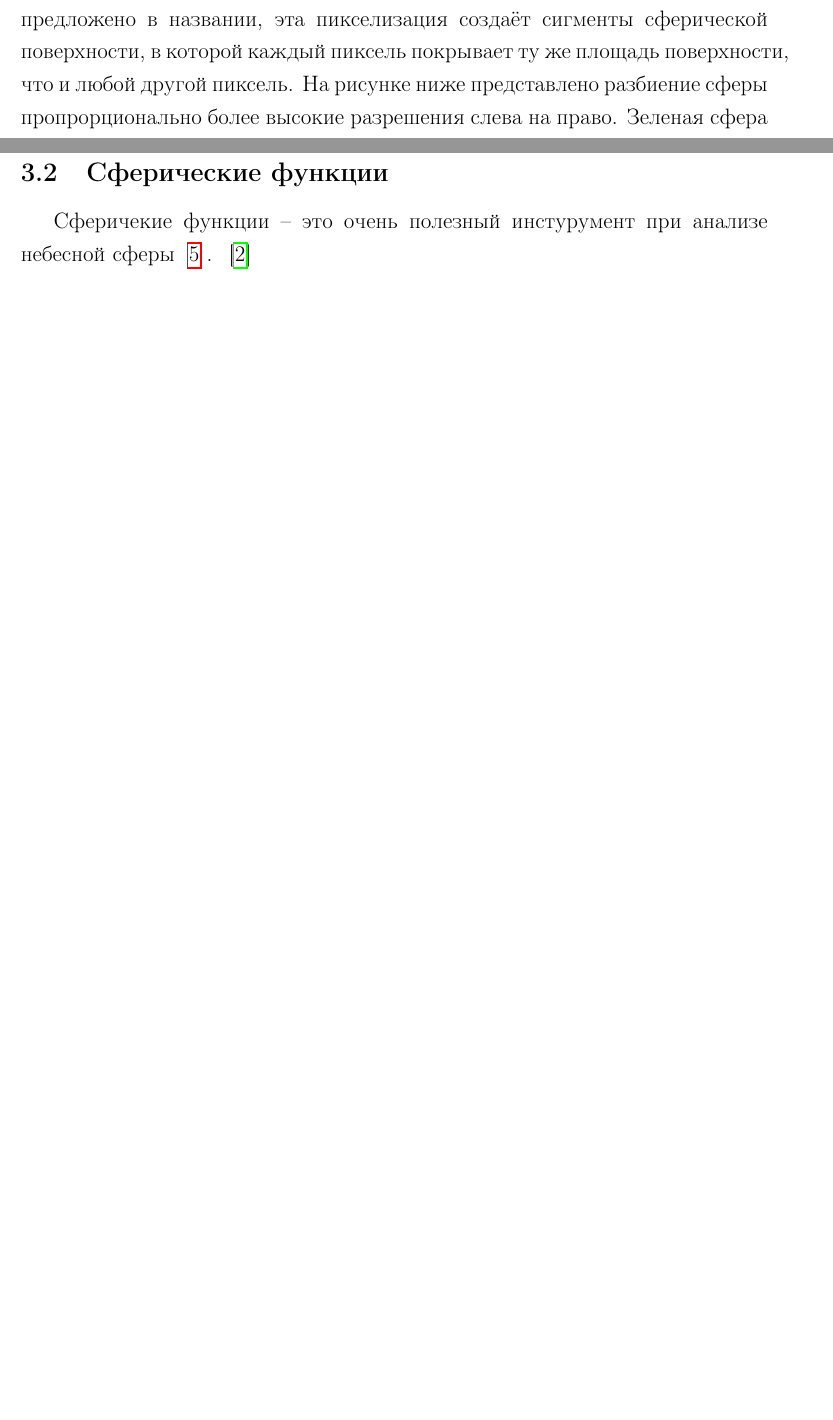
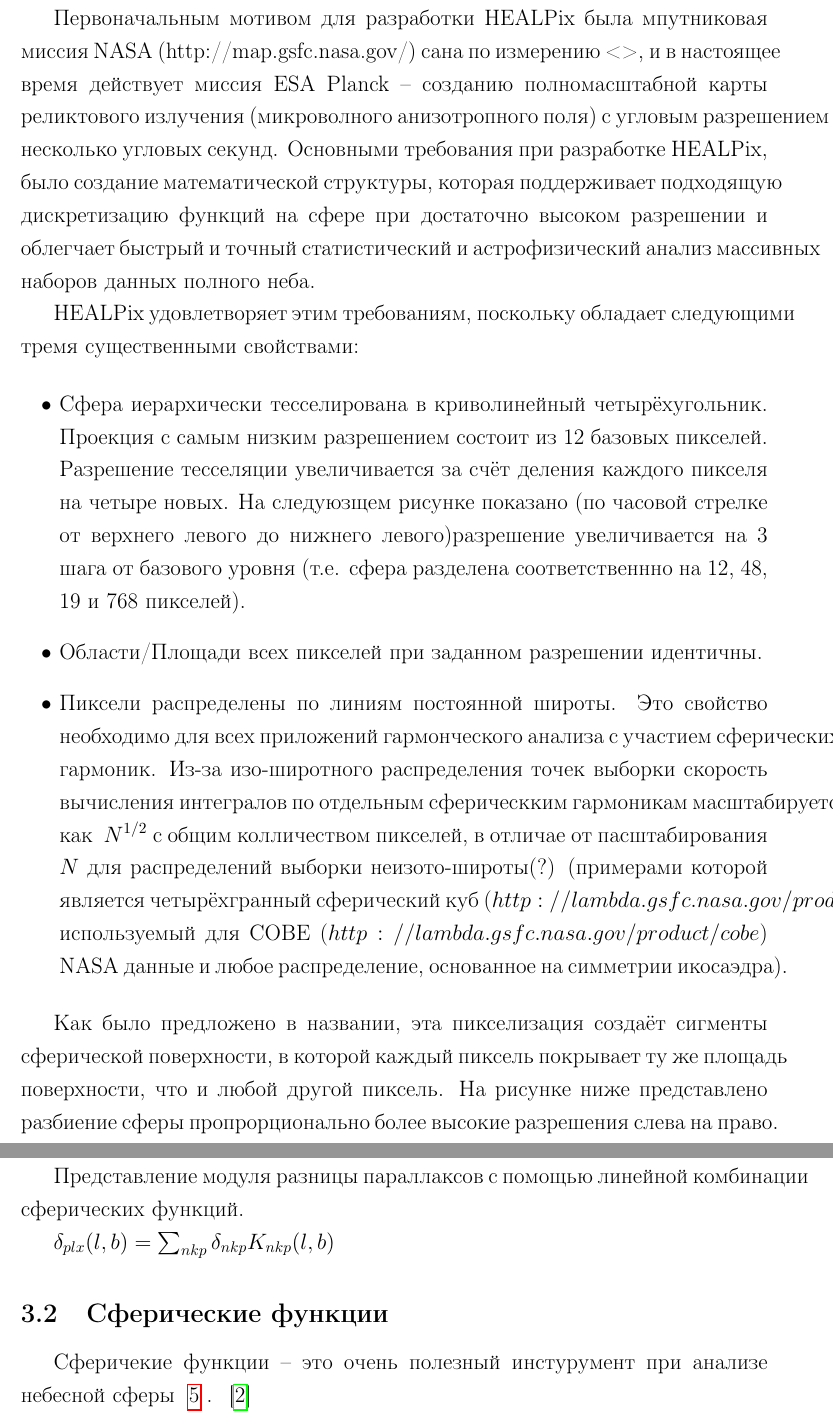
Before and after one commit to paantya/gaialib, a LaTeX document (kursach.tex): two parts of pages 5 and 7 of 9 before the commit and two parts of pages 6 and 9 of 10 after it, joined at a grey line, cut at the place of the change, the shorter picture padded with empty space. Compiled offline with pdfLaTeX.

Commit message:
Add files via upload

```diff
--- a/kursach.tex
+++ b/kursach.tex
@@ -197,4 +204,14 @@ $$ \varphi = \arcsin zy $$
 \section{Систематические различия}\label{sistem}
 
 \subsection{Healpix}\label{sub:smthhealpix}
-HealPix -- это абревиатура \textbf{H}ierarchical \textbf{E}qual \textbf{A}rea iso\textbf{L}atitude \textbf{Pix}elation of a sphere (Иерархическая равная изоляционная площадь пикселей). Как было предложено в названии, эта пикселизация создаёт сигменты сферической поверхности, в которой каждый пиксель покрывает ту же площадь поверхности, что и любой другой пиксель. На рисунке ниже представлено разбиение сферы пропрорционально более высокие разрешения слева на право. Зеленая сфера представлет собой самое минимальное разрешение, возможное при базаовом разбиении поверхности шара HEALPix на 12 пикселей равного размера. Желтая сфера имеет сетку HEALPix 48 пикселей, красная сфера -- 192 пикселя, а синяя сфера имеет сетку 768 пикселей (разрешение 7.3 градуса). Как не сложно догадаться, колличество пикселей можно посчитать по формуле $$NSIDE = 12*n^2, n \in \mathbb {N}$$.
+HEALPix -- это абревиатура \textbf{H}ierarchical \textbf{E}qual \textbf{A}rea iso\textbf{L}atitude \textbf{Pix}elation of a sphere (Иерархическая равная изоляционная площадь пикселей).
+
+Первоначальным мотивом для разработки HEALPix была мпутниковая миссия NASA (http://map.gsfc.nasa.gov/) сана по измерению <>, и в настоящее время действует миссия ESA Planck -- созданию полномасштабной карты реликтового излучения (микроволного анизотропного поля) с угловым разрешением несколько угловых секунд. Основными требования при разработке HEALPix, было создание математической структуры, которая поддерживает подходящую дискретизацию функций на сфере при достаточно высоком разрешении и облегчает быстрый и точный статистический и астрофизический анализ массивных наборов данных полного неба.
+
+HEALPix удовлетворяет этим требованиям, поскольку обладает следующими тремя существенными свойствами:
+
+\begin{itemize}
+\item Сфера иерархически тесселирована в криволинейный четырёхугольник. Проекция с самым низким разрешением состоит из 12 базовых пикселей. Разрешение тесселяции увеличивается за счёт деления каждого пикселя на четыре новых. На следуюзщем рисунке показано (по часовой стрелке от верхнего левого до нижнего левого)разрешение увеличивается на 3 шага от базового уровня (т.е. сфера разделена соответственнно на 12, 48, 19 и 768 пикселей).
+\item Области/Площади всех пикселей при заданном разрешении идентичны.
+\item Пиксели распределены по линиям постоянной широты. Это свойство необходимо для всех приложений гармонческого анализа с участием сферических гармоник. Из-за изо-широтного распределения точек выборки скорость вычисления интегралов по отдельным сферическким гармоникам масштабируется как $~N^{1/2}$ с общим колличеством пикселей, в отличае от пасштабирования $~N$ для распределений выборки неизото-широты(?) (примерами которой является четырёхгранный сферический куб ($http://lambda.gsfc.nasa.gov/product/cobe/skymap_info_new.cfm$), используемый для COBE ($http://lambda.gsfc.nasa.gov/product/cobe$) NASA данные и любое распределение, основанное на симметрии икосаэдра).
+\end{itemize}
@@ -201,3 +222,7 @@ HealPix -- это абревиатура \textbf{H}ierarchical \textbf{E}qual \t
+\label{img:healpix}
+\end{figure}
+
+Как было предложено в названии, эта пикселизация создаёт сигменты сферической поверхности, в которой каждый пиксель покрывает ту же площадь поверхности, что и любой другой пиксель. На рисунке ниже представлено разбиение сферы пропрорционально более высокие разрешения слева на право. Зеленая сфера представлет собой самое минимальное разрешение, возможное при базаовом разбиении поверхности шара HEALPix на 12 пикселей равного размера. Желтая сфера имеет сетку HEALPix 48 пикселей, красная сфера -- 192 пикселя, а синяя сфера имеет сетку 768 пикселей (разрешение 7.3 градуса). Как не сложно догадаться, колличество пикселей можно посчитать по формуле $$NSIDE = 12*n^2, n \in \mathbb {N}$$.
 
 \begin{figure}[h!]
 \center{\includegraphics[width=1\linewidth]{healpixnasa}}
@@ -253,9 +272,18 @@ HealPix имеет два режима резбиения:
 ~\cite{wiki:healpix}
 
 
+Представление модуля разницы параллаксов с помощью линейной комбинации сферических функций.
+
+$\delta_{plx}(l,b) = \sum_{nkp}\delta_{nkp}K_{nkp}(l,b)$
+
 \subsection{Сферические функции}\label{sub:smthsf}
 Сферичекие функции -- это очень полезный инстурумент при анализе небесной сферы ~\ref{img:sf} .
 ~\cite{book:sf}
+
+
+
+
+
 
 \begin{figure}[h!]
 \center{\includegraphics[width=0.5\linewidth]{Rotating_spherical_harmonics-0}}
```
Also changed, not shown: kursach.tex (17 more changed lines).
